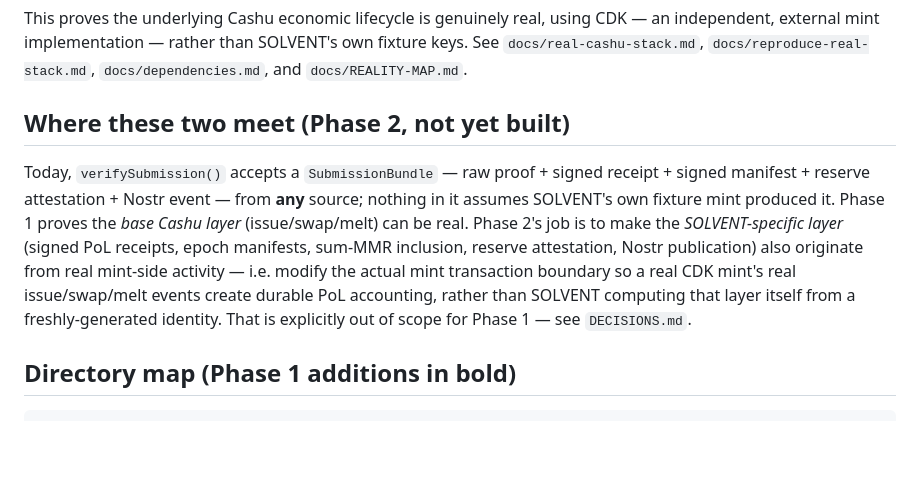
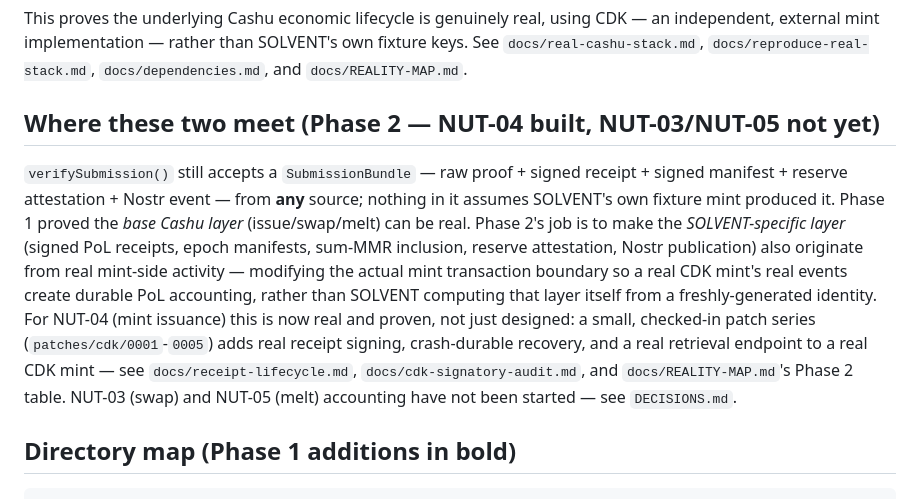
Before and after one commit to TheWeirdDee/solvent, a Markdown page: ARCHITECTURE.md, the part around the change. GitHub-like rendering; blank space fills up the shorter version.

Commit message:
docs: mark the Phase 2 NUT-04 connection built in the architecture overview

```diff
--- a/ARCHITECTURE.md
+++ b/ARCHITECTURE.md
@@ -40,9 +40,9 @@ src/cli/real-cashu/real-cashu-foundation.ts
 
 This proves the underlying Cashu economic lifecycle is genuinely real, using CDK — an independent, external mint implementation — rather than SOLVENT's own fixture keys. See `docs/real-cashu-stack.md`, `docs/reproduce-real-stack.md`, `docs/dependencies.md`, and `docs/REALITY-MAP.md`.
 
-## Where these two meet (Phase 2, not yet built)
+## Where these two meet (Phase 2 — NUT-04 built, NUT-03/NUT-05 not yet)
 
-Today, `verifySubmission()` accepts a `SubmissionBundle` — raw proof + signed receipt + signed manifest + reserve attestation + Nostr event — from **any** source; nothing in it assumes SOLVENT's own fixture mint produced it. Phase 1 proves the *base Cashu layer* (issue/swap/melt) can be real. Phase 2's job is to make the *SOLVENT-specific layer* (signed PoL receipts, epoch manifests, sum-MMR inclusion, reserve attestation, Nostr publication) also originate from real mint-side activity — i.e. modify the actual mint transaction boundary so a real CDK mint's real issue/swap/melt events create durable PoL accounting, rather than SOLVENT computing that layer itself from a freshly-generated identity. That is explicitly out of scope for Phase 1 — see `DECISIONS.md`.
+`verifySubmission()` still accepts a `SubmissionBundle` — raw proof + signed receipt + signed manifest + reserve attestation + Nostr event — from **any** source; nothing in it assumes SOLVENT's own fixture mint produced it. Phase 1 proved the *base Cashu layer* (issue/swap/melt) can be real. Phase 2's job is to make the *SOLVENT-specific layer* (signed PoL receipts, epoch manifests, sum-MMR inclusion, reserve attestation, Nostr publication) also originate from real mint-side activity — modifying the actual mint transaction boundary so a real CDK mint's real events create durable PoL accounting, rather than SOLVENT computing that layer itself from a freshly-generated identity. For NUT-04 (mint issuance) this is now real and proven, not just designed: a small, checked-in patch series (`patches/cdk/0001`-`0005`) adds real receipt signing, crash-durable recovery, and a real retrieval endpoint to a real CDK mint — see `docs/receipt-lifecycle.md`, `docs/cdk-signatory-audit.md`, and `docs/REALITY-MAP.md`'s Phase 2 table. NUT-03 (swap) and NUT-05 (melt) accounting have not been started — see `DECISIONS.md`.
 
 ## Directory map (Phase 1 additions in bold)
 
```
